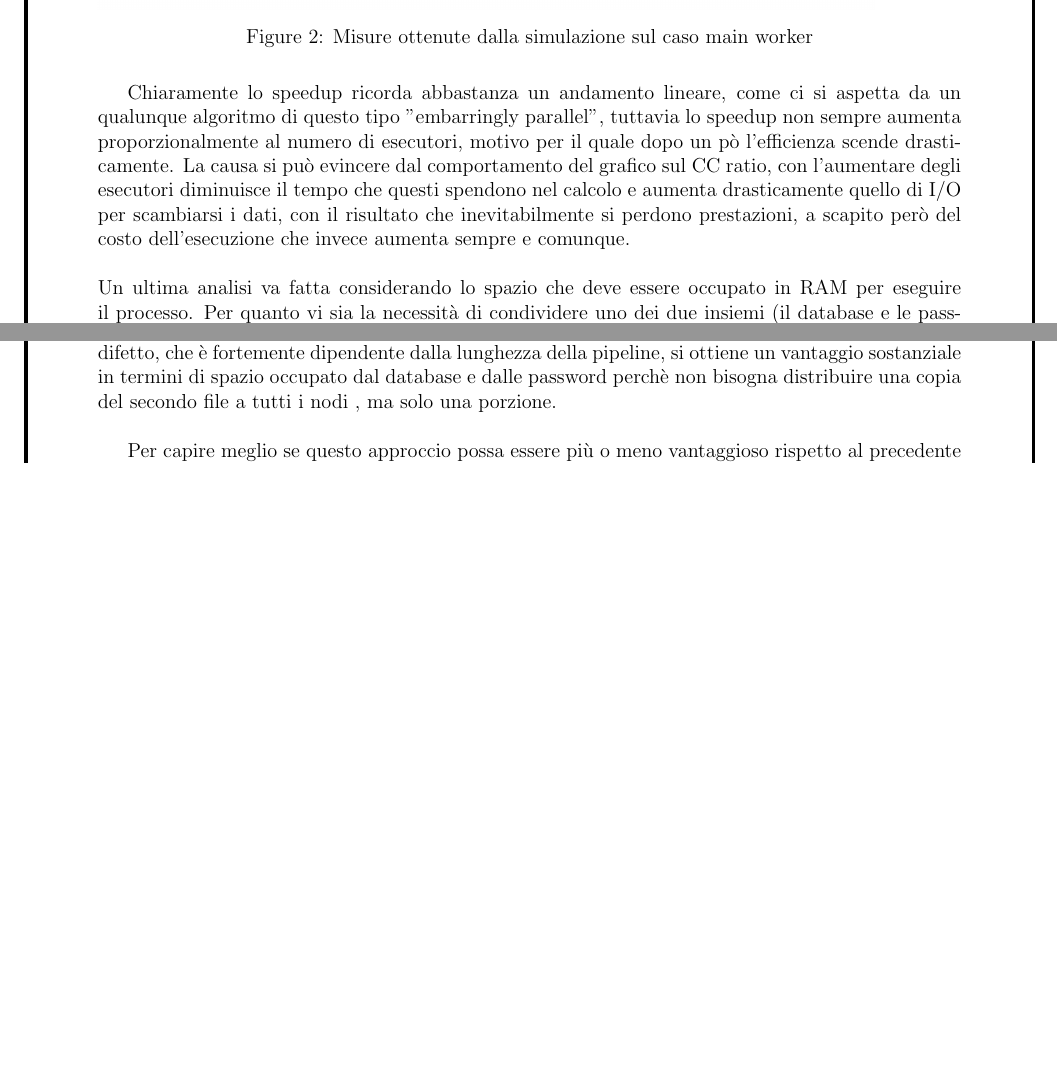
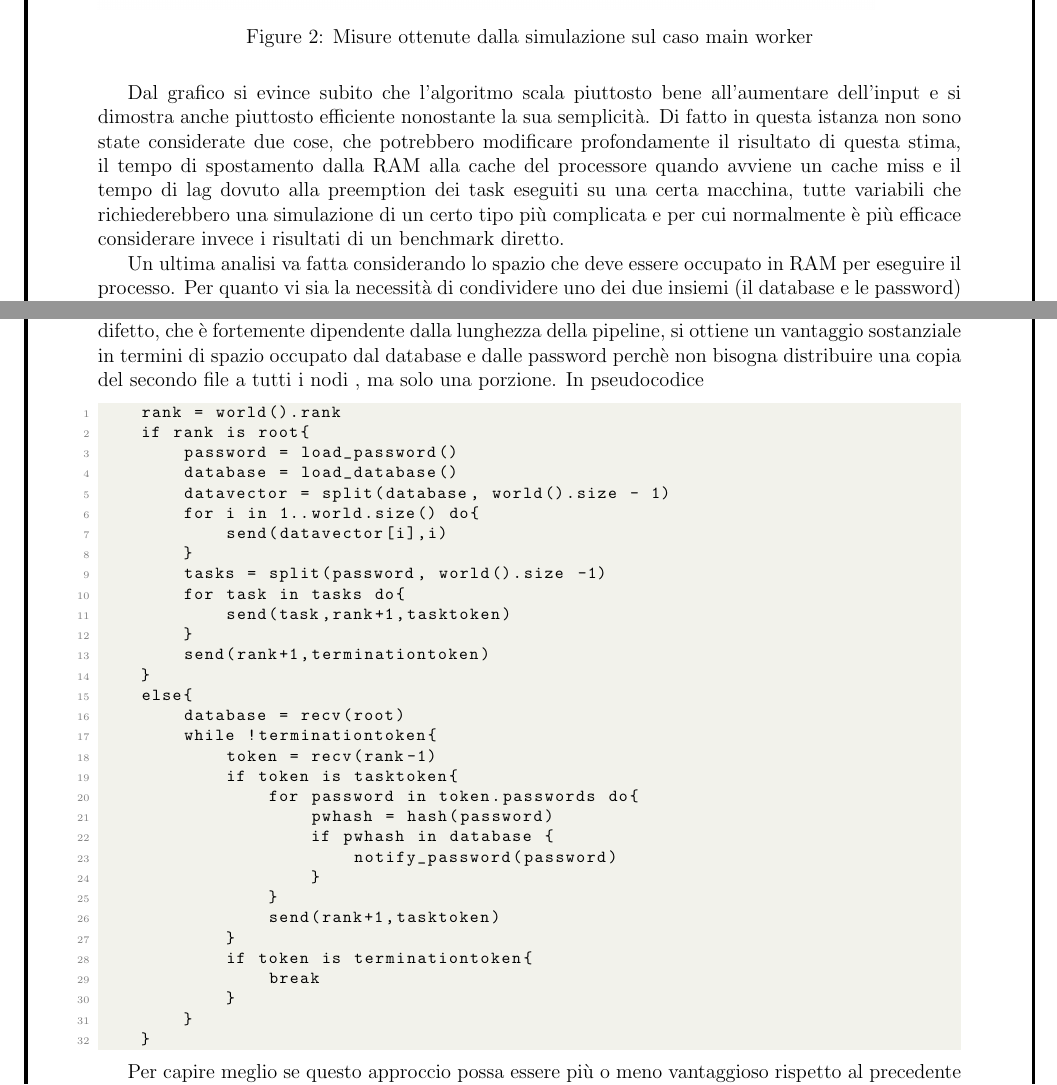
Before and after one commit to PrimeMinisterOfGreed/DistributedCrack, a LaTeX document (doc/proposal/proposta.tex, which reads doc/proposal/chapters/c2_ricercalineare.tex): two parts of pages 7 and 8 of 12 before the commit and two parts of pages 7 and 8 of 13 after it, joined at a grey line, cut so that both start at the same text, the shorter picture padded with empty space. Compiled offline with pdfLaTeX.

Commit message:
add pseudocode for pipeline case

```diff
--- a/doc/proposal/chapters/c2_ricercalineare.tex
+++ b/doc/proposal/chapters/c2_ricercalineare.tex
@@ -102,9 +102,9 @@ La lunghezza media delle password è esagerata, ma è stata scelta in modo da co
     \caption{Misure ottenute dalla simulazione sul caso main worker}
 \end{figure}
 
-Chiaramente lo speedup ricorda abbastanza un andamento lineare, come ci si aspetta da un qualunque algoritmo di questo tipo "embarringly parallel", tuttavia lo speedup non sempre aumenta proporzionalmente al numero di esecutori, motivo per il quale dopo un pò l'efficienza scende drasticamente. La causa si può evincere dal comportamento del grafico sul CC ratio, con l'aumentare degli esecutori diminuisce il tempo che questi spendono nel calcolo e aumenta drasticamente quello di I/O per scambiarsi i dati, con il risultato che inevitabilmente si perdono prestazioni, a scapito però del costo dell'esecuzione che invece aumenta sempre e comunque.
-\\
-\\
+Dal grafico si evince subito che l'algoritmo scala piuttosto bene all'aumentare dell'input e si dimostra anche piuttosto efficiente nonostante la sua semplicità. Di fatto in questa istanza non sono state considerate due cose, che potrebbero modificare profondamente il risultato di questa stima, il tempo di spostamento dalla RAM alla cache del processore quando avviene un cache miss e il tempo di lag dovuto alla preemption dei task eseguiti su una certa macchina, tutte variabili che richiederebbero una simulazione di un certo tipo più complicata e per cui normalmente è più efficace considerare invece i risultati di un benchmark diretto.
+
+
 Un ultima analisi va fatta considerando lo spazio che deve essere occupato in RAM per eseguire il processo. Per quanto vi sia la necessità di condividere uno dei due insiemi (il database e le password) in copia completa su tutti gli esecutori, a livello pratico bisogna tenere a mente che non è detto che tutti i task vengano eseguiti su macchine diverse per cui sono disponibili più strategie. Se si vuole mantenere la tecnologia di parallelizzazione omogenea, per cui si vuole usare solo MPI senza ricorrere al pthread per la parallelizzazione un utile metodo potrebbe essere quello di memorizzare la copia dell'insieme scelto, in questo caso quello delle password, in shared memory, così che tutti i task che vengono eseguiti sulla stessa macchina possano accedere a quel segmento senza per forza riceverne una copia da usare localmente al processo. Se invece si opta per l'utilizzo del multithread la memoria è già condivisa e quindi non è necessario ricorrere esplicitamente alla shared memory.
 
 
@@ -118,7 +118,42 @@ Nel caso del main worker si è costretti a passare almeno uno dei due file in co
     \caption{Architettura ad anello}
 \end{figure}
 
-In questa architettura, il primo passo è distribuire le password da testare ai vari nodi, dopodichè si comincia distribuendo il primo frammento del database al primo nodo, che comincierà il processamento e lo passerà al nodo successivo. Esistono due momenti transitori in questa architettura, il primo è all'inizio , quando il primo frammento di database viene dato al nodo di testa che lo dovrà passare allo stadio successivo e così via, fintanto che questo frammento non avrà percorso tutta la pipeline i nodi che non lo hanno ancora ricevuto non saranno ancora attivi, alla fine invece si verificherà il processo opposto, ossia man mano che l'ultimo frammento di database attraversa l'anello i vari nodi si disattiveranno, sostanzialmente buttando via tempo di esecuzione. Nonostante questo difetto, che è fortemente dipendente dalla lunghezza della pipeline, si ottiene un vantaggio sostanziale in termini di spazio occupato dal database e dalle password perchè non bisogna distribuire una copia del secondo file a tutti i nodi , ma solo una porzione. \\
+In questa architettura, il primo passo è distribuire le password da testare ai vari nodi, dopodichè si comincia distribuendo il primo frammento del database al primo nodo, che comincierà il processamento e lo passerà al nodo successivo. Esistono due momenti transitori in questa architettura, il primo è all'inizio , quando il primo frammento di database viene dato al nodo di testa che lo dovrà passare allo stadio successivo e così via, fintanto che questo frammento non avrà percorso tutta la pipeline i nodi che non lo hanno ancora ricevuto non saranno ancora attivi, alla fine invece si verificherà il processo opposto, ossia man mano che l'ultimo frammento di database attraversa l'anello i vari nodi si disattiveranno, sostanzialmente buttando via tempo di esecuzione. Nonostante questo difetto, che è fortemente dipendente dalla lunghezza della pipeline, si ottiene un vantaggio sostanziale in termini di spazio occupato dal database e dalle password perchè non bisogna distribuire una copia del secondo file a tutti i nodi , ma solo una porzione. In pseudocodice
+
+\begin{lstlisting}
+    rank = world().rank
+    if rank is root{
+        password = load_password()
+        database = load_database()
+        datavector = split(database, world().size - 1)
+        for i in 1..world.size() do{
+            send(datavector[i],i)
+        }
+        tasks = split(password, world().size -1)
+        for task in tasks do{
+            send(task,rank+1,tasktoken)
+        }
+        send(rank+1,terminationtoken)
+    }
+    else{
+        database = recv(root)
+        while !terminationtoken{
+            token = recv(rank-1)
+            if token is tasktoken{
+                for password in token.passwords do{
+                    pwhash = hash(password)
+                    if pwhash in database {
+                        notify_password(password)
+                    }
+                }
+                send(rank+1,tasktoken)
+            }
+            if token is terminationtoken{
+                break
+            }
+        }
+    }
+\end{lstlisting}
 
 Per capire meglio se questo approccio possa essere più o meno vantaggioso rispetto al precedente bisogna modellare opportunamente il problema, avendo cura di trattare il periodo transitorio, che può essere visto come una somma di tempi, se si prende $T_{task}$ come tempo impiegato da un nodo a completare un task, allora il transitorio iniziale sarà $\sum_{i=1}^{P-1}(P-i)*T_{task}*2=\frac{(p-1)p}{2}T_{task}*2$. Il tempo che un task impiega a essere completato è dipendente dai soliti parametri: la grandezza del database e la grandezza del file delle password, a meno che non sia decisa a priori la sua grandezza massima, configurazione che potrebbe essere utile per tenere sotto controllo il periodo transitorio iniziale, nell'ambito della simulazione per ottenere un'approssimazione teorica delle misure si considererà solo il caso in cui la lunghezza del task sia dipendente dal numero di esecutori e dalla dimensione del database.
 \subsubsection{Speedup, efficienza e cc ratio}
```
Also changed, not shown: doc/proposal/chapters/c2_ricercalineare.tex (2 more changed lines).
